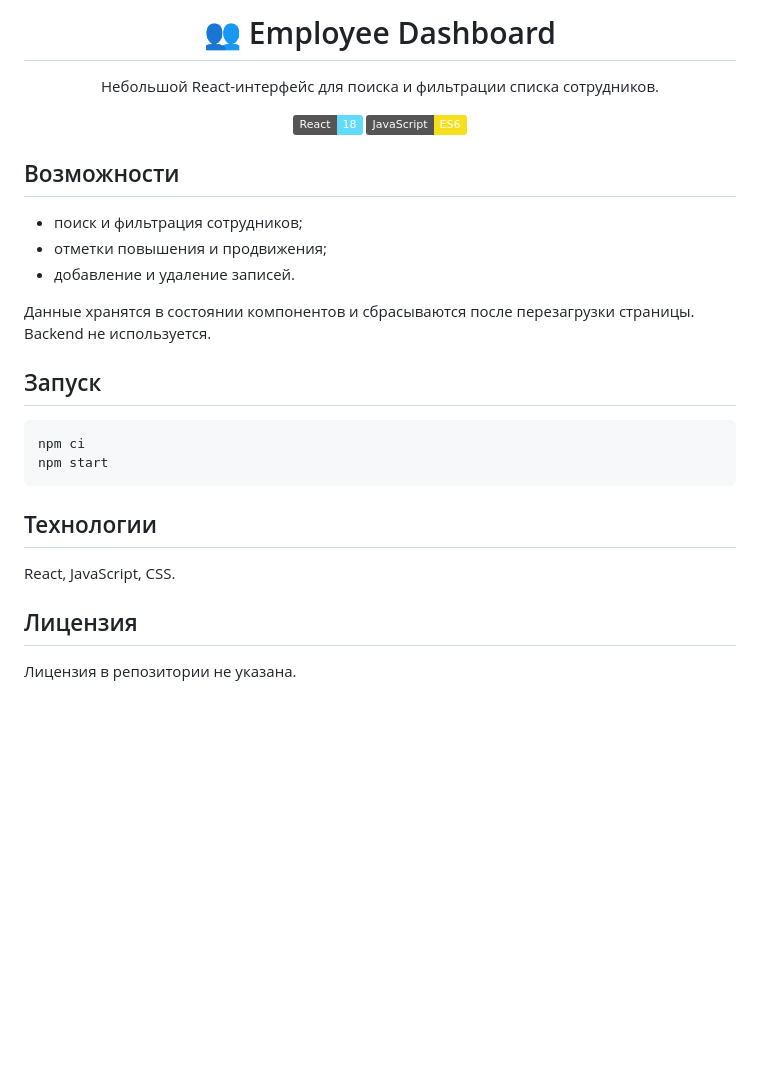
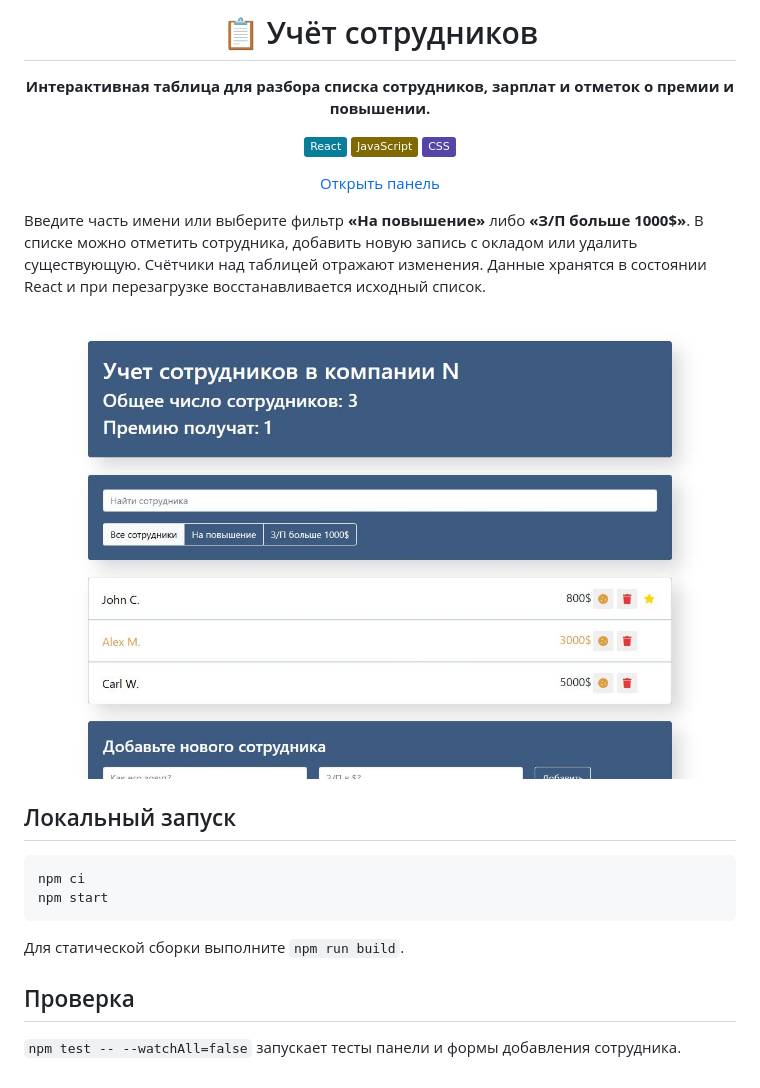
Before and after one commit to goldlexx/salary, a Markdown page: README.md, the part around the change. GitHub-like rendering; pictures changed too: docs/interface.jpg (added); badges without logos; blank space fills up the shorter version.

Commit message:
docs: представить salary в портфолио [skip ci]

````diff
--- a/README.md
+++ b/README.md
@@ -1,32 +1,28 @@
 <div align="center">
 
-# 👥 Employee Dashboard
+# 📋 Учёт сотрудников
 
-Небольшой React-интерфейс для поиска и фильтрации списка сотрудников.
+**Интерактивная таблица для разбора списка сотрудников, зарплат и отметок о премии и повышении.**
 
-[![React](https://img.shields.io/badge/React-18-61dafb?logo=react&logoColor=111)](https://react.dev/) [![JavaScript](https://img.shields.io/badge/JavaScript-ES6-f7df1e?logo=javascript&logoColor=111)](https://developer.mozilla.org/en-US/docs/Web/JavaScript)
+![React](https://img.shields.io/badge/React-087E98) ![JavaScript](https://img.shields.io/badge/JavaScript-806900) ![CSS](https://img.shields.io/badge/CSS-5546A6)
+
+[Открыть панель](https://goldlexx.github.io/salary/)
 
 </div>
 
-## Возможности
+Введите часть имени или выберите фильтр **«На повышение»** либо **«З/П больше 1000$»**. В списке можно отметить сотрудника, добавить новую запись с окладом или удалить существующую. Счётчики над таблицей отражают изменения. Данные хранятся в состоянии React и при перезагрузке восстанавливается исходный список.
 
-- поиск и фильтрация сотрудников;
-- отметки повышения и продвижения;
-- добавление и удаление записей.
+![Панель со сводкой, фильтрами и строками сотрудников](docs/interface.jpg)
 
-Данные хранятся в состоянии компонентов и сбрасываются после перезагрузки страницы. Backend не используется.
+## Локальный запуск
 
-## Запуск
-
-```bash
+```sh
 npm ci
 npm start
 ```
 
-## Технологии
+Для статической сборки выполните `npm run build`.
 
-React, JavaScript, CSS.
+## Проверка
 
-## Лицензия
-
-Лицензия в репозитории не указана.
+`npm test -- --watchAll=false` запускает тесты панели и формы добавления сотрудника.
````
